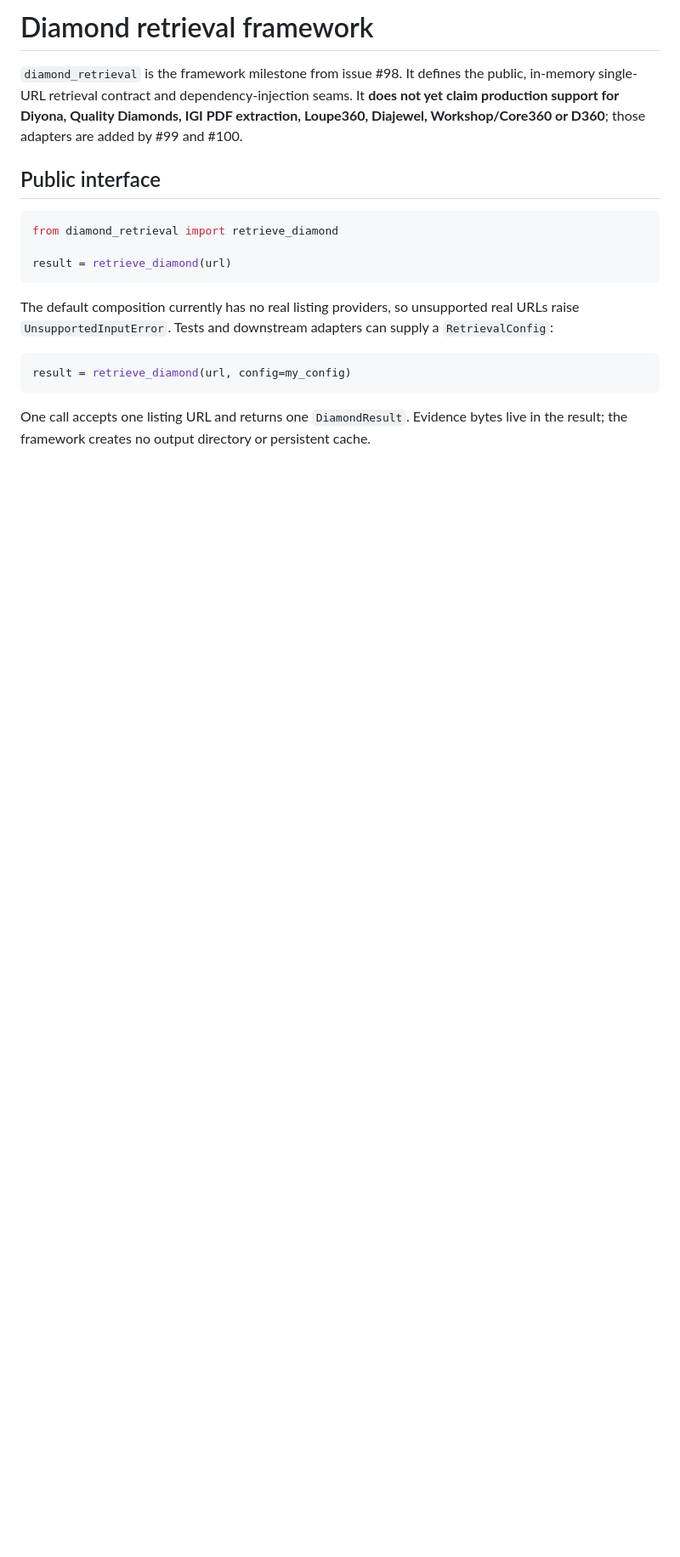
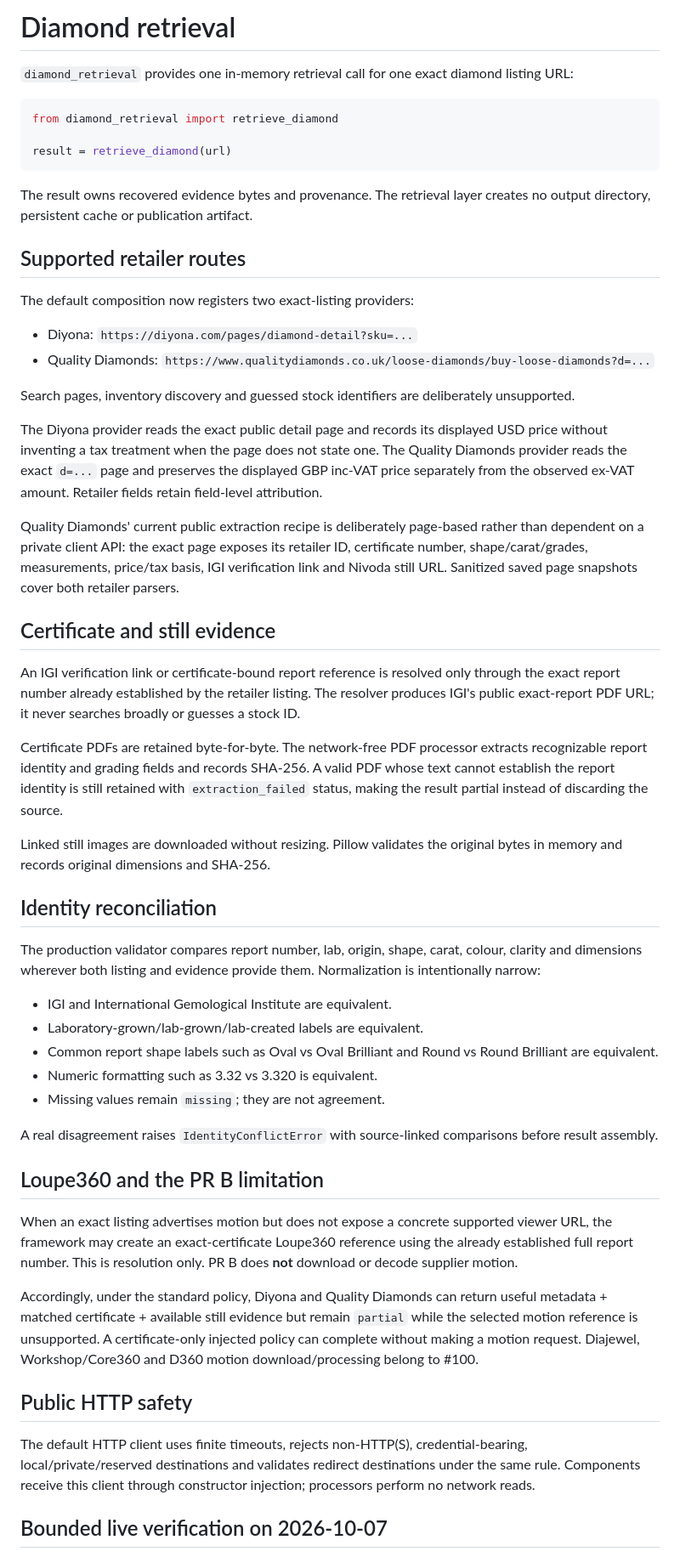
Before and after one commit to choonkiatlee/sparkles, a Markdown page: docs/diamond-retrieval.md, the part around one of its changes. Shown at 85% size. Rendered like a GitHub page; blank space fills up the shorter version.

Commit message:
Document retailer certificate milestone

````diff
--- a/docs/diamond-retrieval.md
+++ b/docs/diamond-retrieval.md
@@ -1,8 +1,6 @@
-# Diamond retrieval framework
+# Diamond retrieval
 
-`diamond_retrieval` is the framework milestone from issue #98. It defines the public, in-memory single-URL retrieval contract and dependency-injection seams. It **does not yet claim production support for Diyona, Quality Diamonds, IGI PDF extraction, Loupe360, Diajewel, Workshop/Core360 or D360**; those adapters are added by #99 and #100.
-
-## Public interface
+`diamond_retrieval` provides one in-memory retrieval call for one exact diamond listing URL:
 
 ```python
 from diamond_retrieval import retrieve_diamond
@@ -10,10 +8,50 @@ from diamond_retrieval import retrieve_diamond
 result = retrieve_diamond(url)
 ```
 
-The default composition currently has no real listing providers, so unsupported real URLs raise `UnsupportedInputError`. Tests and downstream adapters can supply a `RetrievalConfig`:
+The result owns recovered evidence bytes and provenance. The retrieval layer creates no output directory, persistent cache or publication artifact.
 
-```python
-result = retrieve_diamond(url, config=my_config)
-```
+## Supported retailer routes
 
-One call accepts one listing URL and returns one `DiamondResult`. Evidence bytes live in the result; the framework creates no output directory or persistent cache.
+The default composition now registers two exact-listing providers:
+
+- Diyona: `https://diyona.com/pages/diamond-detail?sku=...`
+- Quality Diamonds: `https://www.qualitydiamonds.co.uk/loose-diamonds/buy-loose-diamonds?d=...`
+
+Search pages, inventory discovery and guessed stock identifiers are deliberately unsupported.
+
+The Diyona provider reads the exact public detail page and records its displayed USD price without inventing a tax treatment when the page does not state one. The Quality Diamonds provider reads the exact `d=...` page and preserves the displayed GBP inc-VAT price separately from the observed ex-VAT amount. Retailer fields retain field-level attribution.
+
+Quality Diamonds' current public extraction recipe is deliberately page-based rather than dependent on a private client API: the exact page exposes its retailer ID, certificate number, shape/carat/grades, measurements, price/tax basis, IGI verification link and Nivoda still URL. Sanitized saved page snapshots cover both retailer parsers.
+
+## Certificate and still evidence
+
+An IGI verification link or certificate-bound report reference is resolved only through the exact report number already established by the retailer listing. The resolver produces IGI's public exact-report PDF URL; it never searches broadly or guesses a stock ID.
+
+Certificate PDFs are retained byte-for-byte. The network-free PDF processor extracts recognizable report identity and grading fields and records SHA-256. A valid PDF whose text cannot establish the report identity is still retained with `extraction_failed` status, making the result partial instead of discarding the source.
+
+Linked still images are downloaded without resizing. Pillow validates the original bytes in memory and records original dimensions and SHA-256.
+
+## Identity reconciliation
+
+The production validator compares report number, lab, origin, shape, carat, colour, clarity and dimensions wherever both listing and evidence provide them. Normalization is intentionally narrow:
+
+- IGI and International Gemological Institute are equivalent.
+- Laboratory-grown/lab-grown/lab-created labels are equivalent.
+- Common report shape labels such as Oval vs Oval Brilliant and Round vs Round Brilliant are equivalent.
+- Numeric formatting such as 3.32 vs 3.320 is equivalent.
+- Missing values remain `missing`; they are not agreement.
+
+A real disagreement raises `IdentityConflictError` with source-linked comparisons before result assembly.
+
+## Loupe360 and the PR B limitation
+
+When an exact listing advertises motion but does not expose a concrete supported viewer URL, the framework may create an exact-certificate Loupe360 reference using the already established full report number. This is resolution only. PR B does **not** download or decode supplier motion.
+
+Accordingly, under the standard policy, Diyona and Quality Diamonds can return useful metadata + matched certificate + available still evidence but remain `partial` while the selected motion reference is unsupported. A certificate-only injected policy can complete without making a motion request. Diajewel, Workshop/Core360 and D360 motion download/processing belong to #100.
+
+## Public HTTP safety
+
+The default HTTP client uses finite timeouts, rejects non-HTTP(S), credential-bearing, local/private/reserved destinations and validates redirect destinations under the same rule. Components receive this client through constructor injection; processors perform no network reads.
+
+## Bounded live verification on 2026-10-07
+
````
Also changed, not shown: other parts of docs/diamond-retrieval.md (+4 -19 lines).
